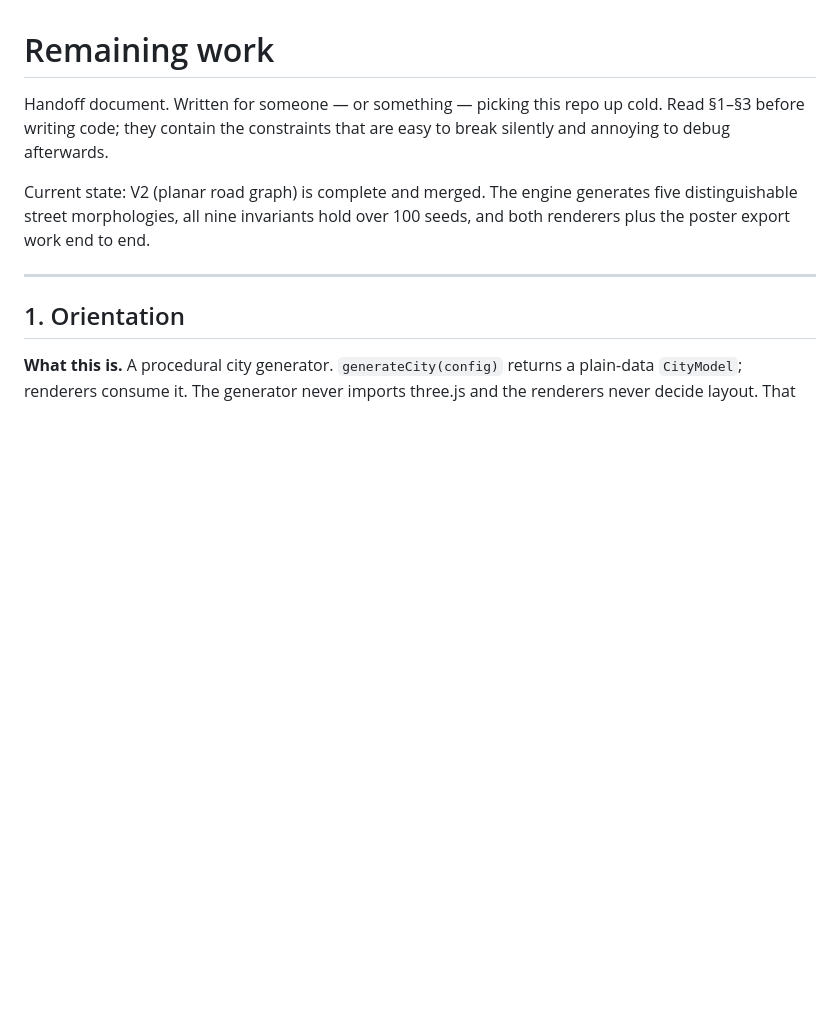
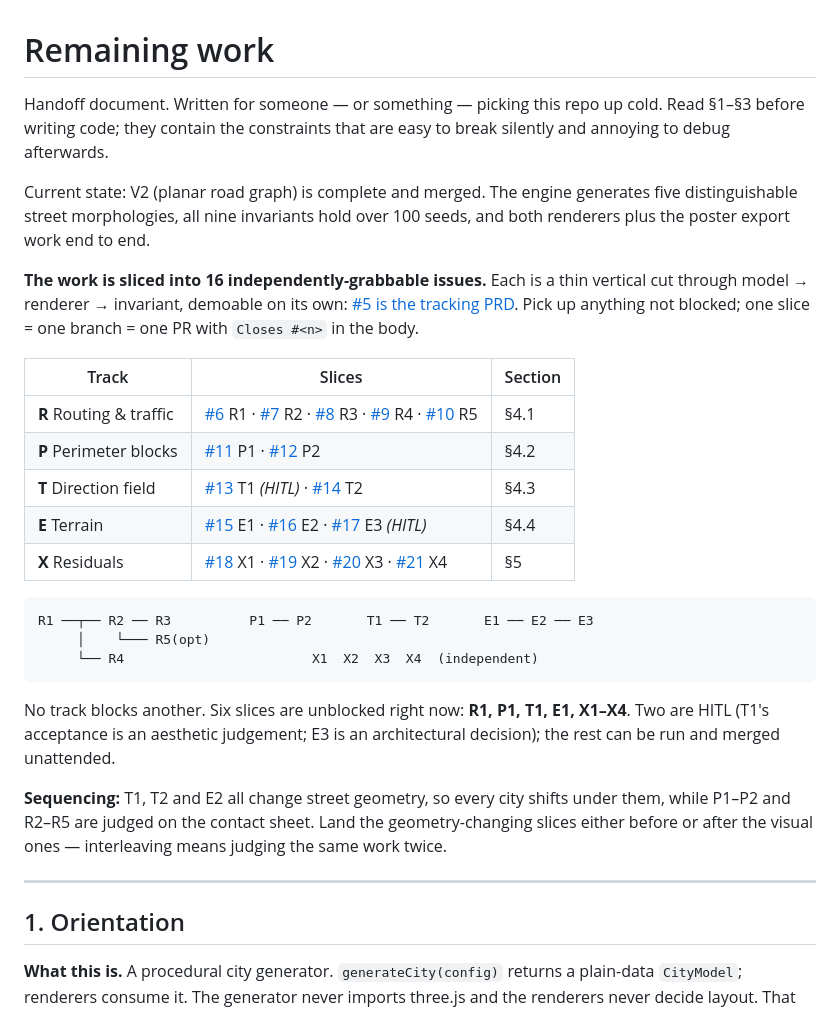
Before and after one commit to andysolomon/garden-city, a Markdown page: ROADMAP.md, the part around the change. Rendered like a GitHub page; blank space fills up the shorter version.

Commit message:
ROADMAP: index the 16 vertical slices
The remaining work is now broken into independently-grabbable issues
(#6-#21) under tracking PRD #5, each a thin vertical cut through
model -> renderer -> invariant rather than a horizontal layer.

Adds the index, the dependency graph, which slices are unblocked, and
the sequencing constraint: T1/T2/E2 change street geometry while P and R
are judged on the contact sheet, so those groups should not interleave.

Issue #5 itself is left unmodified; GitHub renders the backlinks from
each slice automatically.

Co-Authored-By: Claude Opus 5 (1M context) <noreply@anthropic.com>
Claude-Session: https://claude.ai/code/session_019X4LXyQDcBjLTqmqu8uw3K

````diff
--- a/ROADMAP.md
+++ b/ROADMAP.md
@@ -7,6 +7,35 @@ easy to break silently and annoying to debug afterwards.
 Current state: V2 (planar road graph) is complete and merged. The engine
 generates five distinguishable street morphologies, all nine invariants hold
 over 100 seeds, and both renderers plus the poster export work end to end.
+
+**The work is sliced into 16 independently-grabbable issues.** Each is a thin
+vertical cut through model → renderer → invariant, demoable on its own:
+[#5 is the tracking PRD](https://github.com/andysolomon/garden-city/issues/5).
+Pick up anything not blocked; one slice = one branch = one PR with
+`Closes #<n>` in the body.
+
+| Track | Slices | Section |
+|---|---|---|
+| **R** Routing & traffic | [#6](../../issues/6) R1 · [#7](../../issues/7) R2 · [#8](../../issues/8) R3 · [#9](../../issues/9) R4 · [#10](../../issues/10) R5 | §4.1 |
+| **P** Perimeter blocks | [#11](../../issues/11) P1 · [#12](../../issues/12) P2 | §4.2 |
+| **T** Direction field | [#13](../../issues/13) T1 *(HITL)* · [#14](../../issues/14) T2 | §4.3 |
+| **E** Terrain | [#15](../../issues/15) E1 · [#16](../../issues/16) E2 · [#17](../../issues/17) E3 *(HITL)* | §4.4 |
+| **X** Residuals | [#18](../../issues/18) X1 · [#19](../../issues/19) X2 · [#20](../../issues/20) X3 · [#21](../../issues/21) X4 | §5 |
+
+```
+R1 ──┬── R2 ── R3          P1 ── P2       T1 ── T2       E1 ── E2 ── E3
+     │    └─── R5(opt)
+     └── R4                        X1  X2  X3  X4  (independent)
+```
+
+No track blocks another. Six slices are unblocked right now: **R1, P1, T1, E1,
+X1–X4**. Two are HITL (T1's acceptance is an aesthetic judgement; E3 is an
+architectural decision); the rest can be run and merged unattended.
+
+**Sequencing:** T1, T2 and E2 all change street geometry, so every city shifts
+under them, while P1–P2 and R2–R5 are judged on the contact sheet. Land the
+geometry-changing slices either before or after the visual ones — interleaving
+means judging the same work twice.
 
 ---
 
````
